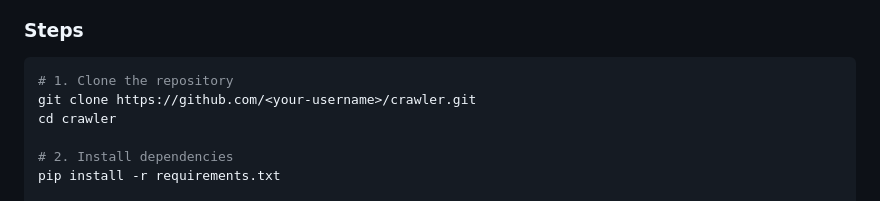
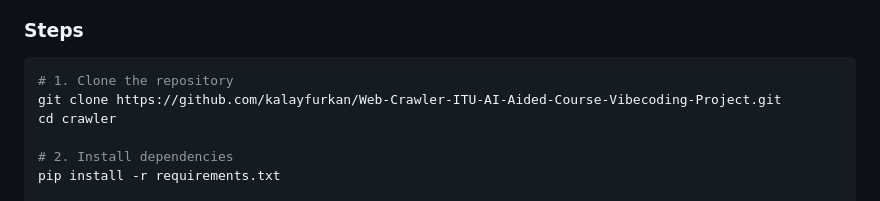
Before and after one commit to kalayfurkan/Web-Crawler-ITU-AI-Aided-Course-Vibecoding-Project, a Markdown page: readme.md, the part around the change. Rendered like a GitHub page.

````diff
--- a/readme.md
+++ b/readme.md
@@ -16,7 +16,7 @@ A Python-based web crawler and real-time search engine built with **Flask** and
 
 ```bash
 # 1. Clone the repository
-git clone https://github.com/<your-username>/crawler.git
+git clone https://github.com/kalayfurkan/Web-Crawler-ITU-AI-Aided-Course-Vibecoding-Project.git
 cd crawler
 
 # 2. Install dependencies
````
